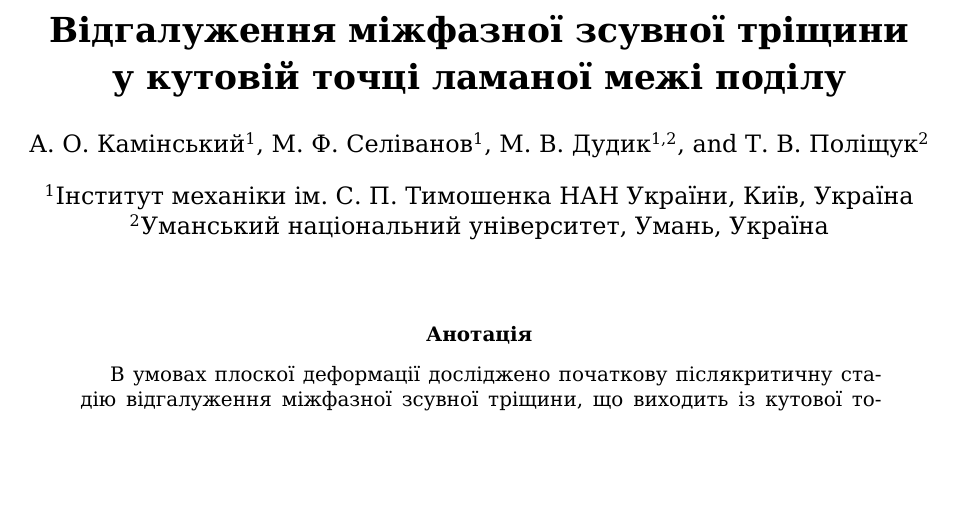
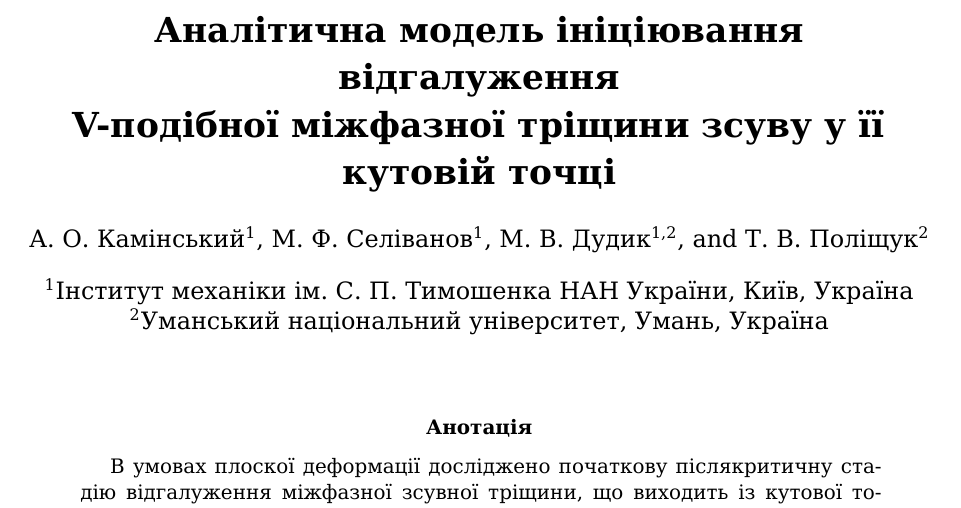
Before and after one commit to mfs9697/Dudyk, a LaTeX paper (manuscript/latex/main.tex, which reads manuscript/latex/metadata.tex): part of page 1 of 21, cut at the place of the change, the shorter picture padded with empty space. Compiled offline with XeLaTeX; a missing font is replaced by an installed copy or a similar font.

Commit message:
Revise manuscript title for V-shaped crack initiation

```diff
--- a/manuscript/latex/metadata.tex
+++ b/manuscript/latex/metadata.tex
@@ -1,5 +1,5 @@
-\title{\textbf{Відгалуження міжфазної зсувної тріщини\\
-у кутовій точці ламаної межі поділу}}
+\title{\textbf{Аналітична модель ініціювання відгалуження\\
+V-подібної міжфазної тріщини зсуву у її кутовій точці}}
 
 \author[1]{А.~О.~Камінський}
 \author[1]{М.~Ф.~Селіванов}
```
Also changed, not shown: manuscript/latex/metadata.tex (2 more changed lines).
